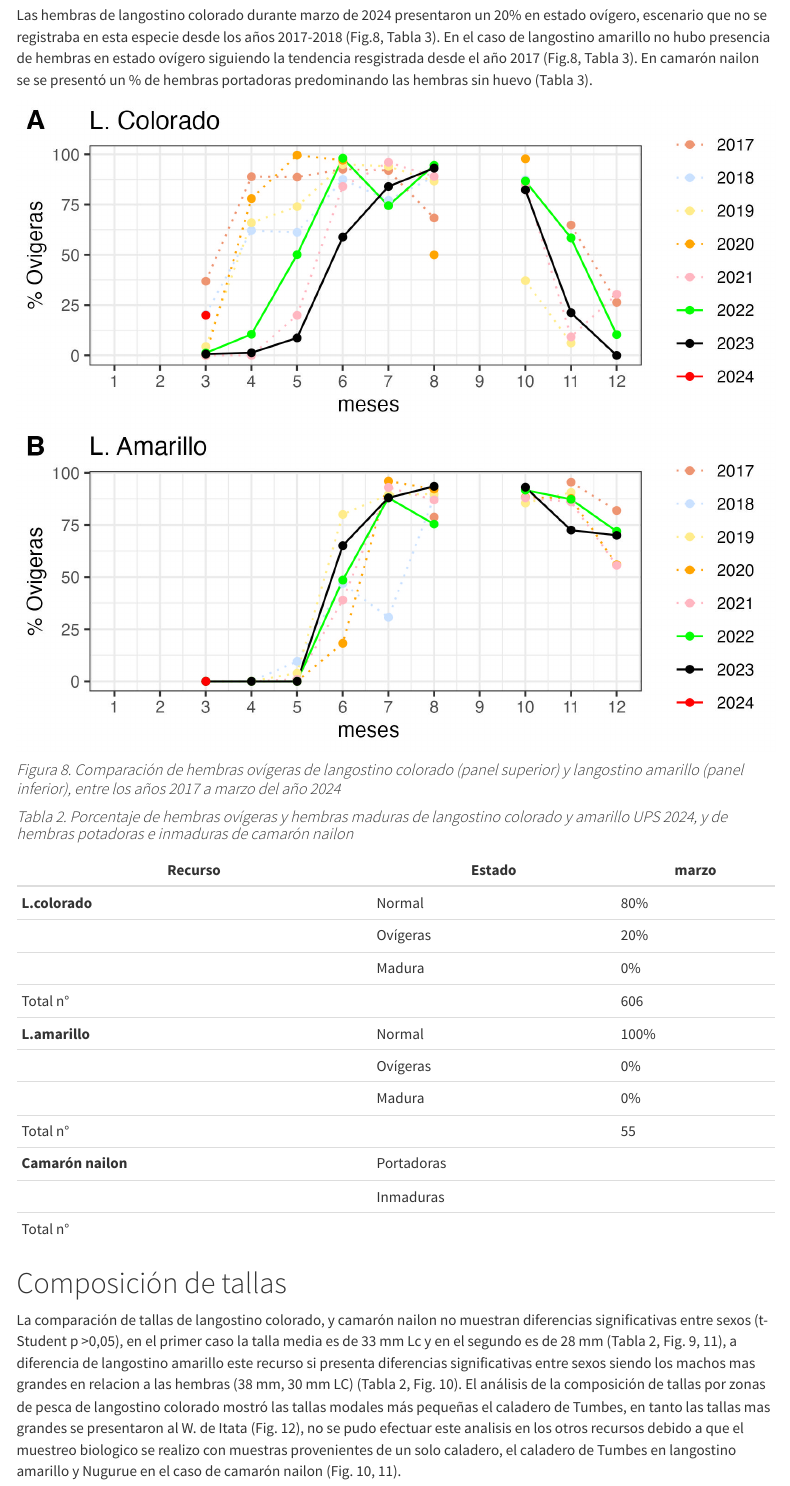
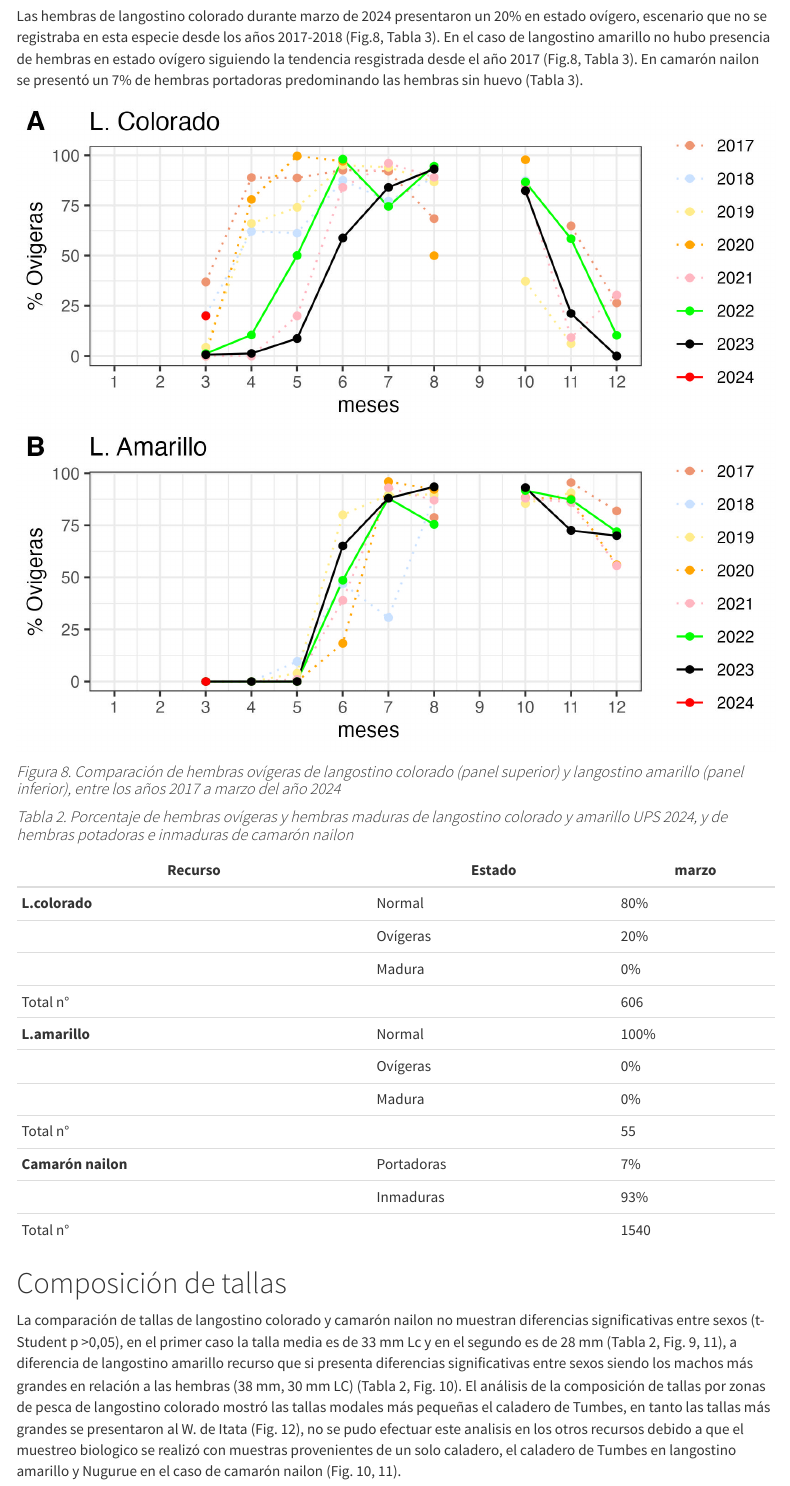
Before and after one commit to LuisACubillos/Indicadores_camanchaca, an R Markdown document (Boletin/Boletin_Tecnico_Vol9-1.Rmd): the page in a window 1100 px wide, from 6610 px down before the commit and from 6630 px down after it, so that both start at the same text. Rendered offline with R 4.5, knitr and Pandoc, with nearby package versions; menus at the side of the page are left out.

Commit message:
cambios al doc

````diff
--- a/Boletin/Boletin_Tecnico_Vol9-1.Rmd
+++ b/Boletin/Boletin_Tecnico_Vol9-1.Rmd
@@ -113,7 +113,7 @@ knitr::include_graphics("Figuras/GRAFICAS_TALLAS_Marzo_2024.jpg")
 ## Aspectos reproductivos
 
 Las hembras de langostino colorado durante marzo de 2024 presentaron un 20% en estado ovígero, escenario que no se registraba en esta especie desde los años 2017-2018 (Fig.8, Tabla 3). En el caso de langostino amarillo no hubo presencia de hembras en estado ovígero siguiendo la tendencia resgistrada desde el año 2017 (Fig.8, Tabla 3).
-En camarón nailon se se presentó un % de hembras portadoras predominando las hembras sin huevo (Tabla 3).
+En camarón nailon  se presentó un 7% de hembras portadoras predominando las hembras sin huevo (Tabla 3).
 
 ```{r echo=FALSE}
 knitr::include_graphics("Figuras/Ovig_2024_marzo.jpg")
@@ -133,13 +133,13 @@ knitr::include_graphics("Figuras/Ovig_2024_marzo.jpg")
 |         |Ovígeras|0%|
 |         |Madura|0%|
 |Total n°|        |55|
-|**Camarón nailon**|Portadoras| |
-|            |Inmaduras|  |
-|Total n°|    |   |
+|**Camarón nailon**|Portadoras|7%|
+|            |Inmaduras|93%|
+|Total n°|    |1540|
 
 ## Composición de tallas
 
-La comparación de tallas de langostino colorado,  y camarón nailon no muestran diferencias significativas entre sexos (t-Student p >0,05), en el primer caso la talla media es de 33 mm Lc y en el segundo es de 28 mm  (Tabla 2, Fig. 9, 11), a diferencia de langostino amarillo este recurso si presenta diferencias significativas entre sexos siendo los machos mas grandes en relacion a las hembras (38 mm, 30 mm LC) (Tabla 2, Fig. 10). El análisis de la composición de tallas por zonas de pesca de langostino colorado mostró las tallas modales más pequeñas el caladero de Tumbes, en tanto las tallas mas grandes se presentaron al W. de Itata (Fig. 12), no se pudo efectuar este analisis en los otros recursos debido a que el muestreo biologico se realizo con muestras provenientes de un solo caladero, el caladero de Tumbes en langostino amarillo y Nugurue en el caso de camarón nailon (Fig. 10, 11).
+La comparación de tallas de langostino colorado y camarón nailon no muestran diferencias significativas entre sexos (t-Student p >0,05), en el primer caso la talla media es de 33 mm Lc y en el segundo es de 28 mm  (Tabla 2, Fig. 9, 11), a diferencia de langostino amarillo recurso que si presenta diferencias significativas entre sexos siendo los machos más grandes en relación a las hembras (38 mm, 30 mm LC) (Tabla 2, Fig. 10). El análisis de la composición de tallas por zonas de pesca de langostino colorado mostró las tallas modales más pequeñas el caladero de Tumbes, en tanto las tallas más grandes se presentaron al W. de Itata (Fig. 12), no se pudo efectuar este analisis en los otros recursos debido a que el muestreo biologico se realizó con muestras provenientes de un solo caladero, el caladero de Tumbes en langostino amarillo y Nugurue en el caso de camarón nailon (Fig. 10, 11).
 
 ```{r echo=FALSE}
 knitr::include_graphics("Figuras/frec_colorado_sexo_marzo.jpg")
````
Also changed, not shown: Boletin/Boletin_Tecnico_Vol9-1.Rmd (8 more changed lines).
